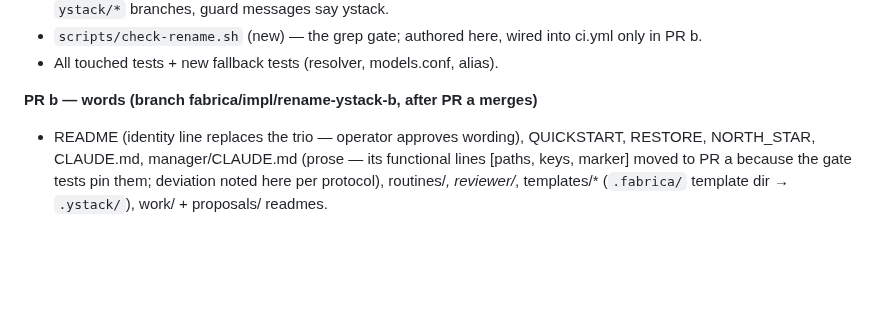
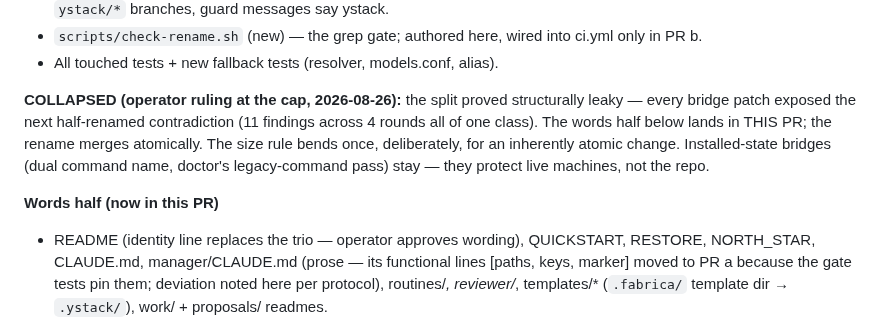
Before and after one commit to yihanzhu/fabrica, a Markdown page: work/rename-ystack/plan.md, the part around the change. Rendered like a GitHub page; blank space fills up the shorter version.

Commit message:
plan: operator ruled collapse — the rename merges atomically
Co-Authored-By: Claude Fable 5 <noreply@anthropic.com>

```diff
--- a/work/rename-ystack/plan.md
+++ b/work/rename-ystack/plan.md
@@ -40,7 +40,15 @@ secret, Claude app, Codex review, and Cloudflare Pages still respond.
   into ci.yml only in PR b.
 - All touched tests + new fallback tests (resolver, models.conf, alias).
 
-**PR b — words (branch fabrica/impl/rename-ystack-b, after PR a merges)**
+**COLLAPSED (operator ruling at the cap, 2026-08-26):** the split proved
+structurally leaky — every bridge patch exposed the next half-renamed
+contradiction (11 findings across 4 rounds all of one class). The words
+half below lands in THIS PR; the rename merges atomically. The size rule
+bends once, deliberately, for an inherently atomic change. Installed-state
+bridges (dual command name, doctor's legacy-command pass) stay — they
+protect live machines, not the repo.
+
+**Words half (now in this PR)**
 - README (identity line replaces the trio — operator approves wording),
   QUICKSTART, RESTORE, NORTH_STAR, CLAUDE.md, manager/CLAUDE.md (prose —
   its functional lines [paths, keys, marker] moved to PR a because the
```
